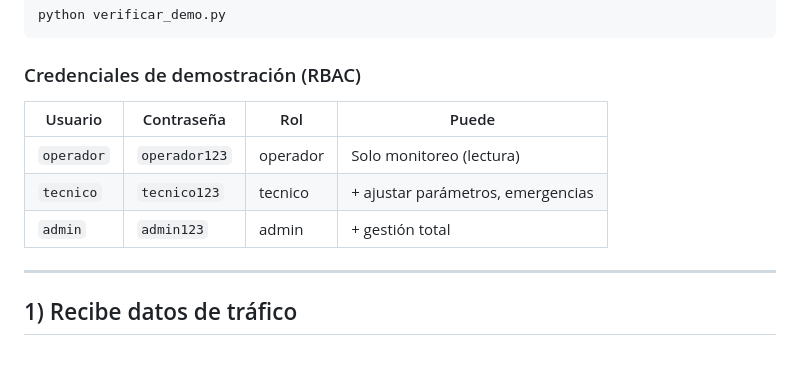
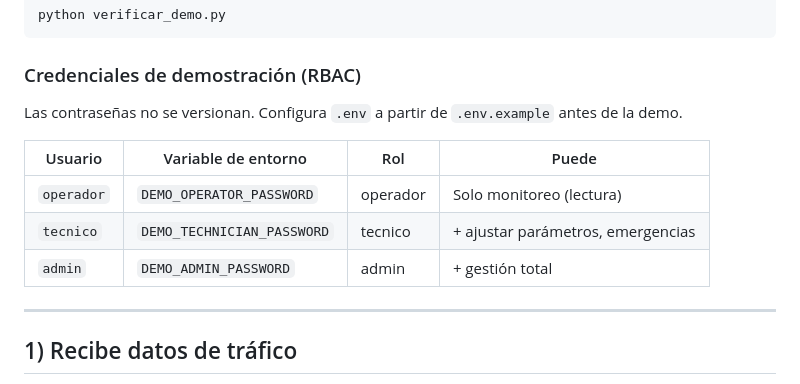
Before and after one commit to KevinT31/ControladorSemaf-rico, a Markdown page: Diseño Software/GUION_SUSTENTACION.md, the part around the change. GitHub-like rendering; blank space fills up the shorter version.

Commit message:
security: remove demo passwords from public documentation

````diff
--- a/Diseño Software/GUION_SUSTENTACION.md
+++ b/Diseño Software/GUION_SUSTENTACION.md
@@ -20,11 +20,14 @@ python verificar_demo.py
 ```
 
 ### Credenciales de demostración (RBAC)
-| Usuario   | Contraseña    | Rol      | Puede |
-|-----------|---------------|----------|-------|
-| `operador`| `operador123` | operador | Solo monitoreo (lectura) |
-| `tecnico` | `tecnico123`  | tecnico  | + ajustar parámetros, emergencias |
-| `admin`   | `admin123`    | admin    | + gestión total |
+
+Las contraseñas no se versionan. Configura `.env` a partir de `.env.example` antes de la demo.
+
+| Usuario | Variable de entorno | Rol | Puede |
+|---|---|---|---|
+| `operador` | `DEMO_OPERATOR_PASSWORD` | operador | Solo monitoreo (lectura) |
+| `tecnico` | `DEMO_TECHNICIAN_PASSWORD` | tecnico | + ajustar parámetros, emergencias |
+| `admin` | `DEMO_ADMIN_PASSWORD` | admin | + gestión total |
 
 ---
 
````
